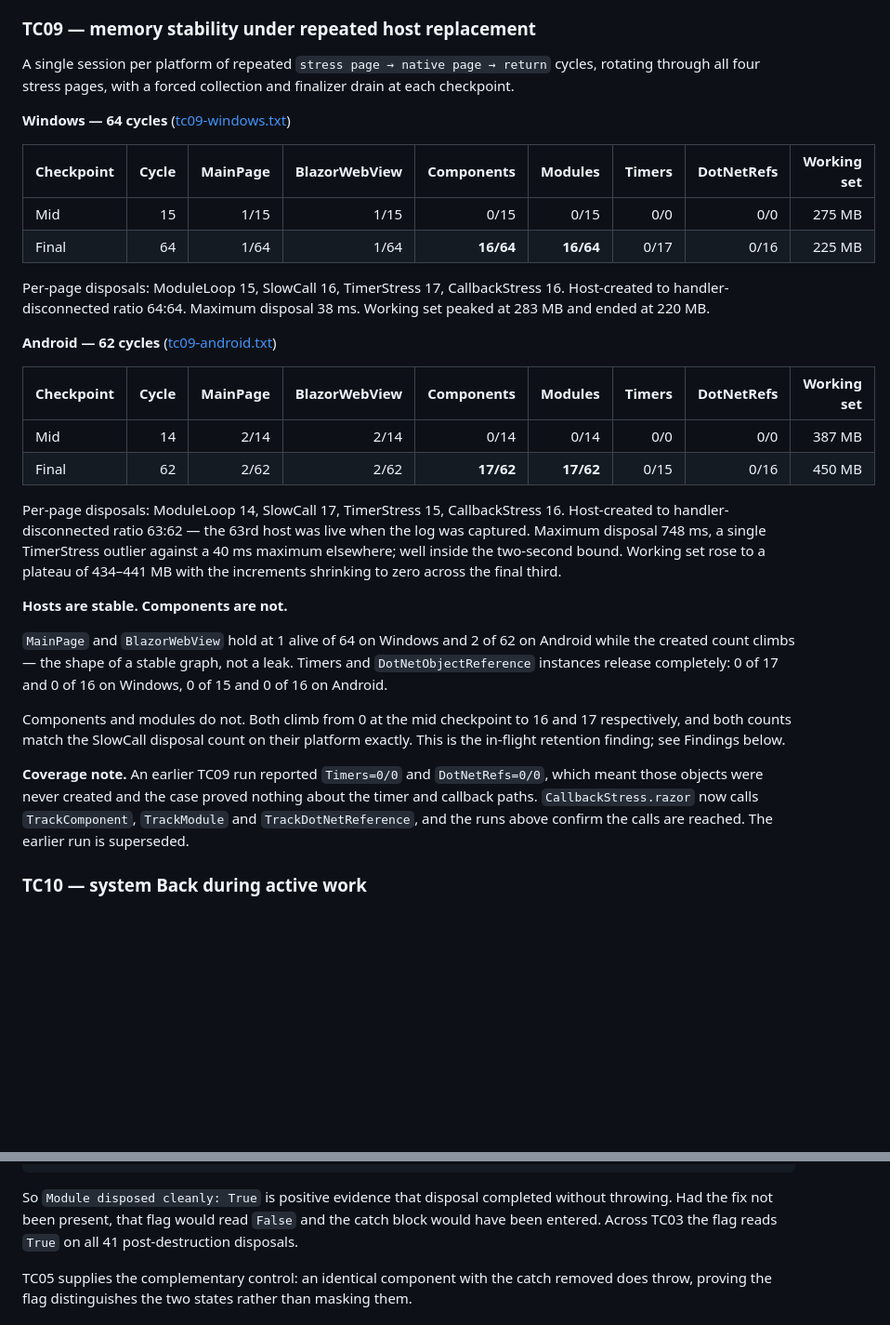
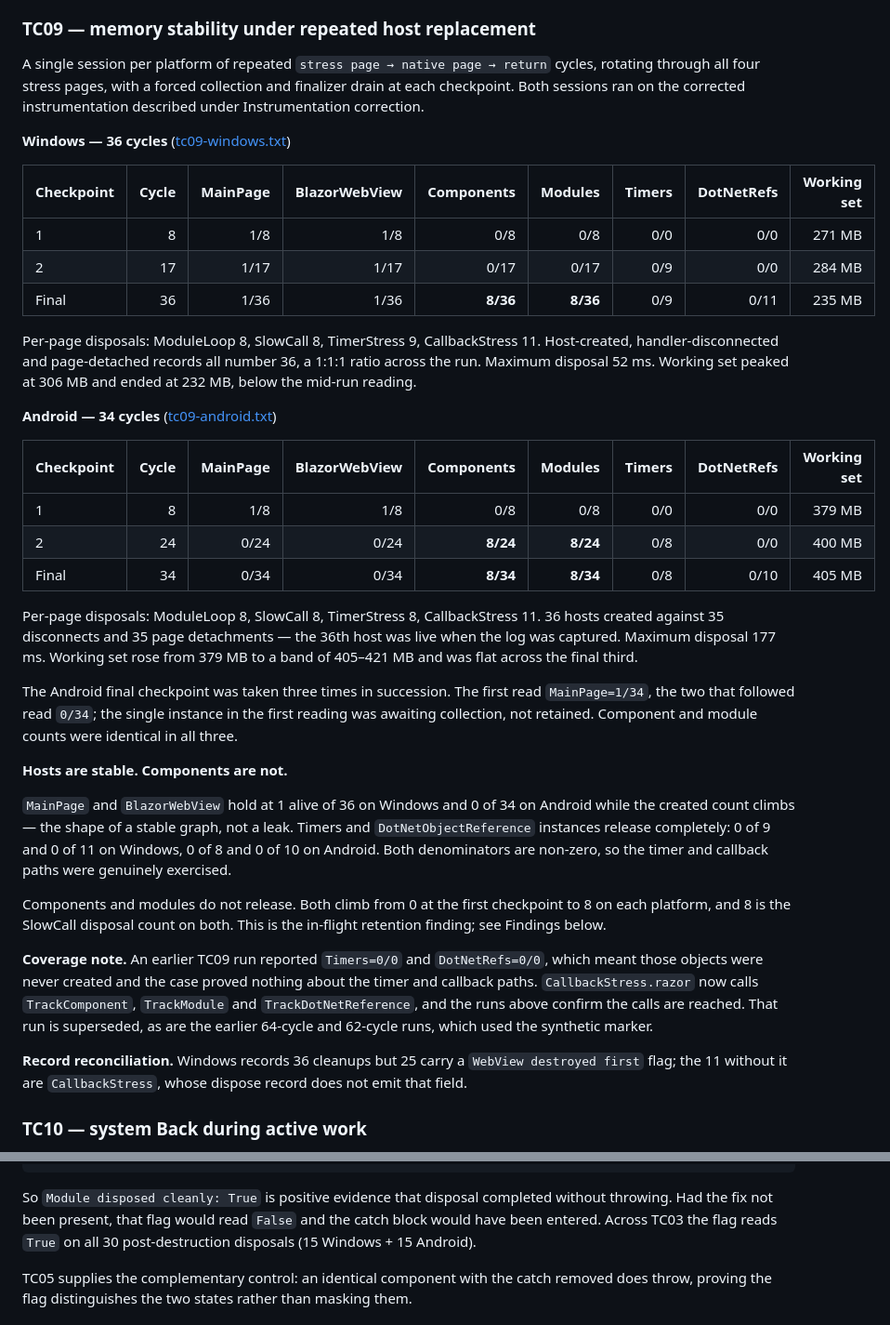
Before and after one commit to surya3655/blazor-hybrid-teardown-validation, a Markdown page: evidence/TEST-REPORT.md, 2 parts joined by grey strips. Shown at 93% size. GitHub-like rendering; blank space fills up the shorter version.

```diff
--- a/evidence/TEST-REPORT.md
+++ b/evidence/TEST-REPORT.md
@@ -148,50 +148,64 @@ Rotation is additional coverage, not a "must hold" condition of the issue.
 
 A single session per platform of repeated `stress page → native page → return`
 cycles, rotating through all four stress pages, with a forced collection and
-finalizer drain at each checkpoint.
+finalizer drain at each checkpoint. Both sessions ran on the corrected
+instrumentation described under Instrumentation correction.
 
-**Windows — 64 cycles**
+**Windows — 36 cycles**
 ([tc09-windows.txt](https://github.com/surya3655/blazor-hybrid-teardown-validation/blob/main/evidence/log/tc09-windows.txt))
 
 | Checkpoint | Cycle | MainPage | BlazorWebView | Components | Modules | Timers | DotNetRefs | Working set |
 | --- | ---: | ---: | ---: | ---: | ---: | ---: | ---: | ---: |
-| Mid | 15 | 1/15 | 1/15 | 0/15 | 0/15 | 0/0 | 0/0 | 275 MB |
-| Final | 64 | 1/64 | 1/64 | **16/64** | **16/64** | 0/17 | 0/16 | 225 MB |
+| 1 | 8 | 1/8 | 1/8 | 0/8 | 0/8 | 0/0 | 0/0 | 271 MB |
+| 2 | 17 | 1/17 | 1/17 | 0/17 | 0/17 | 0/9 | 0/0 | 284 MB |
+| Final | 36 | 1/36 | 1/36 | **8/36** | **8/36** | 0/9 | 0/11 | 235 MB |
 
-Per-page disposals: ModuleLoop 15, SlowCall 16, TimerStress 17, CallbackStress 16.
-Host-created to handler-disconnected ratio 64:64. Maximum disposal 38 ms. Working
-set peaked at 283 MB and ended at 220 MB.
+Per-page disposals: ModuleLoop 8, SlowCall 8, TimerStress 9, CallbackStress 11.
+Host-created, handler-disconnected and page-detached records all number 36, a 1:1:1
+ratio across the run. Maximum disposal 52 ms. Working set peaked at 306 MB and
+ended at 232 MB, below the mid-run reading.
 
-**Android — 62 cycles**
+**Android — 34 cycles**
 ([tc09-android.txt](https://github.com/surya3655/blazor-hybrid-teardown-validation/blob/main/evidence/log/tc09-android.txt))
 
 | Checkpoint | Cycle | MainPage | BlazorWebView | Components | Modules | Timers | DotNetRefs | Working set |
 | --- | ---: | ---: | ---: | ---: | ---: | ---: | ---: | ---: |
-| Mid | 14 | 2/14 | 2/14 | 0/14 | 0/14 | 0/0 | 0/0 | 387 MB |
-| Final | 62 | 2/62 | 2/62 | **17/62** | **17/62** | 0/15 | 0/16 | 450 MB |
+| 1 | 8 | 1/8 | 1/8 | 0/8 | 0/8 | 0/0 | 0/0 | 379 MB |
+| 2 | 24 | 0/24 | 0/24 | **8/24** | **8/24** | 0/8 | 0/0 | 400 MB |
+| Final | 34 | 0/34 | 0/34 | **8/34** | **8/34** | 0/8 | 0/10 | 405 MB |
 
-Per-page disposals: ModuleLoop 14, SlowCall 17, TimerStress 15, CallbackStress 16.
-Host-created to handler-disconnected ratio 63:62 — the 63rd host was live when the
-log was captured. Maximum disposal 748 ms, a single TimerStress outlier against a
-40 ms maximum elsewhere; well inside the two-second bound. Working set rose to a
-plateau of 434–441 MB with the increments shrinking to zero across the final third.
+Per-page disposals: ModuleLoop 8, SlowCall 8, TimerStress 8, CallbackStress 11.
+36 hosts created against 35 disconnects and 35 page detachments — the 36th host
+was live when the log was captured. Maximum disposal 177 ms. Working set rose from
+379 MB to a band of 405–421 MB and was flat across the final third.
+
+The Android final checkpoint was taken three times in succession. The first read
+`MainPage=1/34`, the two that followed read `0/34`; the single instance in the
+first reading was awaiting collection, not retained. Component and module counts
+were identical in all three.
 
 **Hosts are stable. Components are not.**
 
-`MainPage` and `BlazorWebView` hold at 1 alive of 64 on Windows and 2 of 62 on
+`MainPage` and `BlazorWebView` hold at 1 alive of 36 on Windows and 0 of 34 on
 Android while the created count climbs — the shape of a stable graph, not a leak.
-Timers and `DotNetObjectReference` instances release completely: 0 of 17 and 0 of
-16 on Windows, 0 of 15 and 0 of 16 on Android.
+Timers and `DotNetObjectReference` instances release completely: 0 of 9 and 0 of 11
+on Windows, 0 of 8 and 0 of 10 on Android. Both denominators are non-zero, so the
+timer and callback paths were genuinely exercised.
 
-Components and modules do not. Both climb from 0 at the mid checkpoint to 16 and
-17 respectively, and both counts match the SlowCall disposal count on their
-platform exactly. This is the in-flight retention finding; see Findings below.
+Components and modules do not release. Both climb from 0 at the first checkpoint to
+8 on each platform, and 8 is the SlowCall disposal count on both. This is the
+in-flight retention finding; see Findings below.
 
 **Coverage note.** An earlier TC09 run reported `Timers=0/0` and `DotNetRefs=0/0`,
 which meant those objects were never created and the case proved nothing about the
 timer and callback paths. `CallbackStress.razor` now calls `TrackComponent`,
 `TrackModule` and `TrackDotNetReference`, and the runs above confirm the calls are
-reached. The earlier run is superseded.
+reached. That run is superseded, as are the earlier 64-cycle and 62-cycle runs,
+which used the synthetic marker.
+
+**Record reconciliation.** Windows records 36 cleanups but 25 carry a
+`WebView destroyed first` flag; the 11 without it are `CallbackStress`, whose
+dispose record does not emit that field.
 
 ### TC10 — system Back during active work
 
@@ -302,7 +343,7 @@ catch (JSDisconnectedException)
 So `Module disposed cleanly: True` is positive evidence that disposal completed
 without throwing. Had the fix not been present, that flag would read `False` and
 the catch block would have been entered. Across TC03 the flag reads `True` on all
-41 post-destruction disposals.
+30 post-destruction disposals (15 Windows + 15 Android).
 
 TC05 supplies the complementary control: an identical component with the catch
 removed does throw, proving the flag distinguishes the two states rather than
```
Also changed, not shown: other parts of evidence/TEST-REPORT.md (+85 -46 lines).
